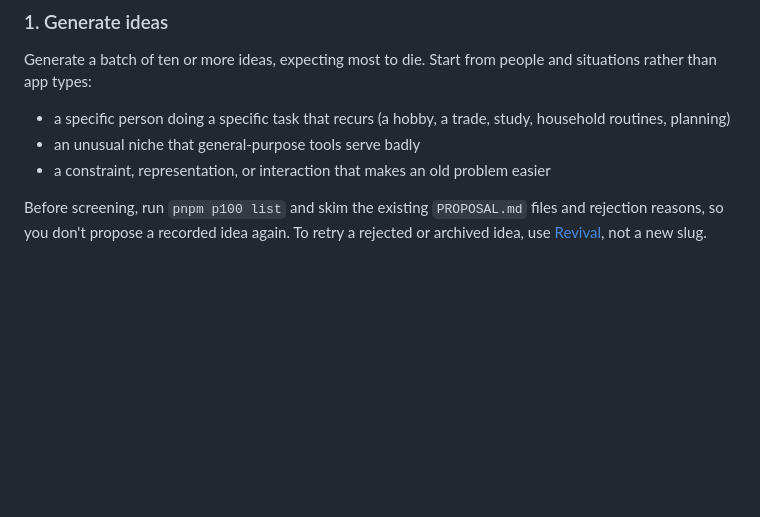
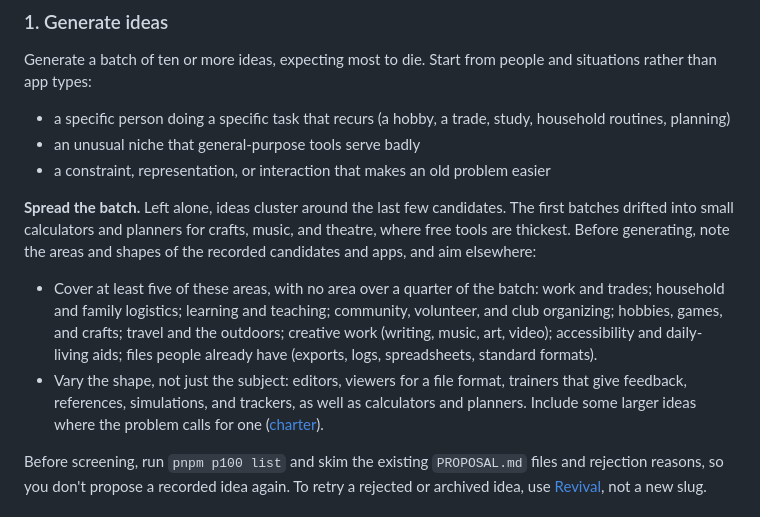
Before and after one commit to ajustinjames/project-100, a Markdown page: docs/APP_ACCEPTANCE.md, the part around the change. Rendered like a GitHub page; blank space fills up the shorter version.

Commit message:
Gates: spread each idea batch across areas and app shapes
The first screening batches clustered around small calculators and
planners for crafts, music, and theatre, where free tools are thickest.
Step 1 now asks the Originator to check what has already been recorded,
cover at least five areas (none over a quarter of the batch), and vary
the app's shape as well as its subject.

Co-Authored-By: Claude Opus 5.5 (1M context) <noreply@anthropic.com>

```diff
--- a/docs/APP_ACCEPTANCE.md
+++ b/docs/APP_ACCEPTANCE.md
@@ -32,6 +32,11 @@ Generate a batch of ten or more ideas, expecting most to die. Start from people
 - a specific person doing a specific task that recurs (a hobby, a trade, study, household routines, planning)
 - an unusual niche that general-purpose tools serve badly
 - a constraint, representation, or interaction that makes an old problem easier
+
+**Spread the batch.** Left alone, ideas cluster around the last few candidates. The first batches drifted into small calculators and planners for crafts, music, and theatre, where free tools are thickest. Before generating, note the areas and shapes of the recorded candidates and apps, and aim elsewhere:
+
+- Cover at least five of these areas, with no area over a quarter of the batch: work and trades; household and family logistics; learning and teaching; community, volunteer, and club organizing; hobbies, games, and crafts; travel and the outdoors; creative work (writing, music, art, video); accessibility and daily-living aids; files people already have (exports, logs, spreadsheets, standard formats).
+- Vary the shape, not just the subject: editors, viewers for a file format, trainers that give feedback, references, simulations, and trackers, as well as calculators and planners. Include some larger ideas where the problem calls for one ([charter](PROJECT_CHARTER.md#product-principles)).
 
 Before screening, run `pnpm p100 list` and skim the existing `PROPOSAL.md` files and rejection reasons, so you don't propose a recorded idea again. To retry a rejected or archived idea, use [Revival](LIFECYCLE.md#revival), not a new slug.
 
```
Also changed, not shown: 1 other file.
